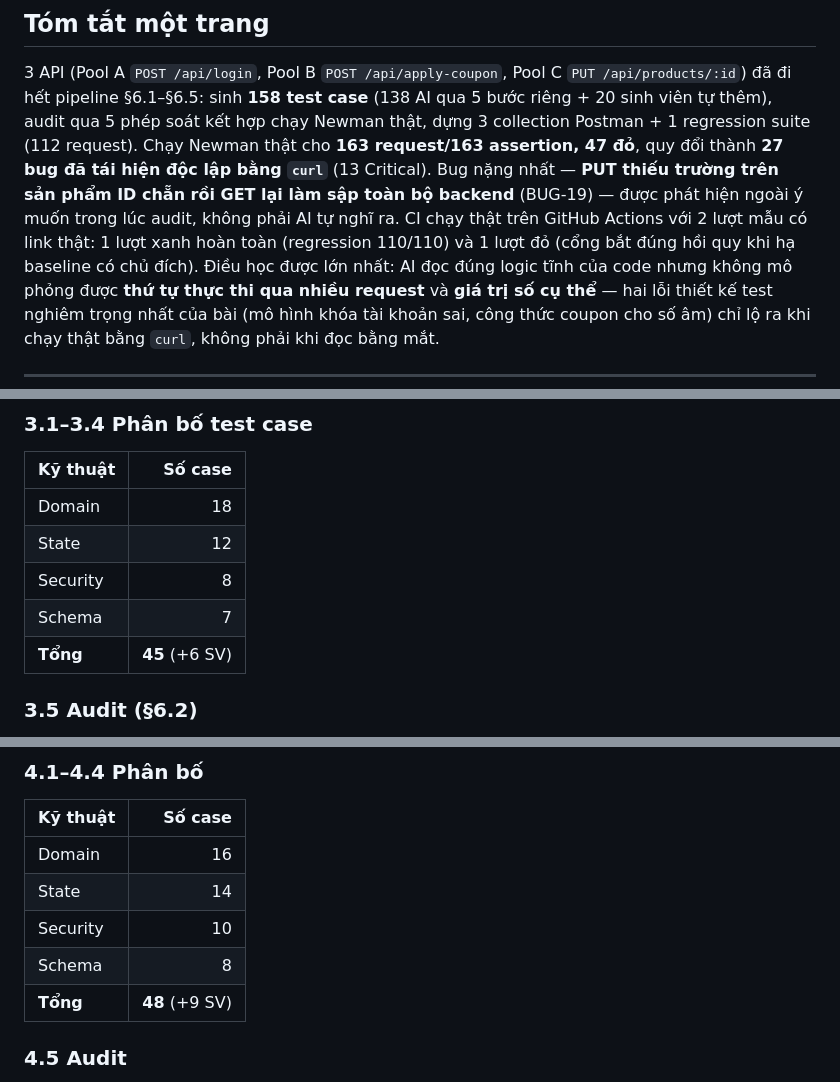
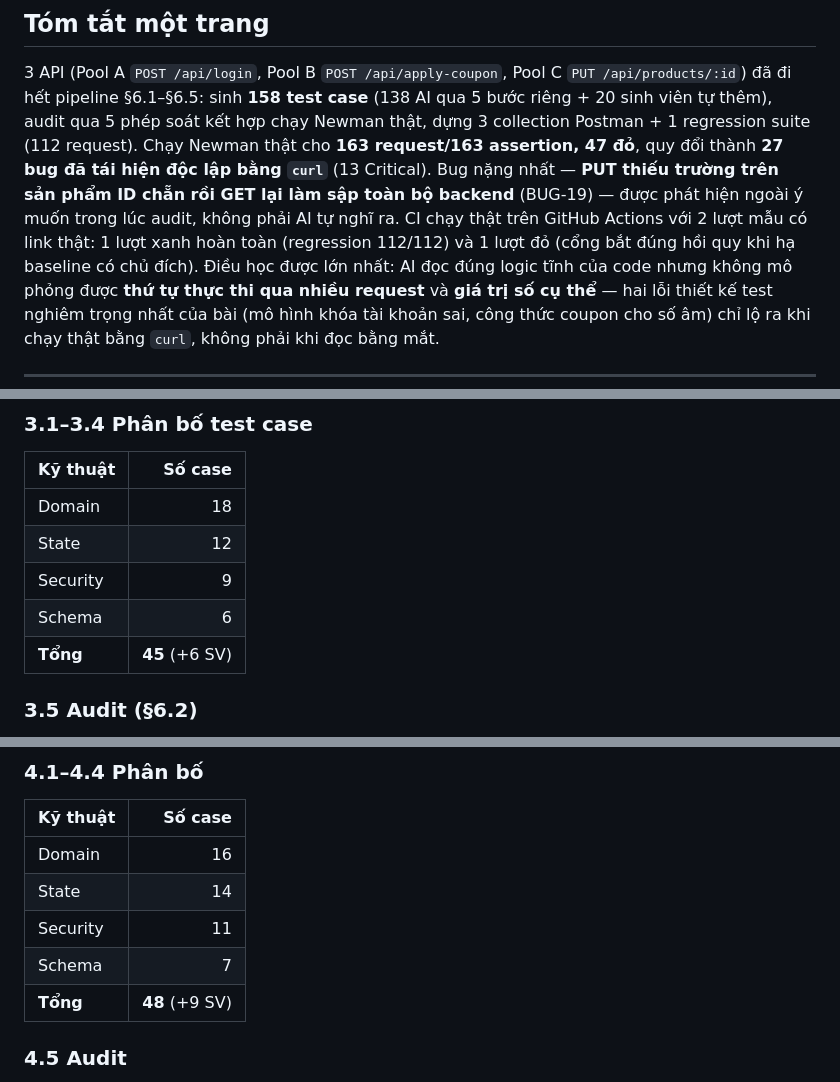
Before and after one commit to DuyPham111/HW06, a Markdown page: report/main-report.md, 3 parts joined by grey strips. Rendered like a GitHub page.

Commit message:
fix(docs): sua bang phan bo ky thuat API-01/API-02 sai trong main-report
Doi chieu voi nguon goc generator/specs/*.mjs (va generated.md sinh tu dong):
- API-01: Security 8 -> 9, Schema 7 -> 6 (tong van 45)
- API-02: Security 10 -> 11, Schema 8 -> 7 (tong van 48)
- API-03: da dung, khong doi
Tong khong doi nen loi nay khong lo ra khi cong; chi lo khi doi chieu tung dong
voi generated.md. Da viet script ra soat MOI bang 4 dong ky thuat trong repo:
6/6 bang gio khop nguon goc.

Cung sua: "regression 110/110" -> 112/112 trong tom tat main-report.

Co-Authored-By: Claude Opus 5 <noreply@anthropic.com>

```diff
--- a/report/main-report.md
+++ b/report/main-report.md
@@ -19,7 +19,7 @@ suite (112 request). Chạy Newman thật cho **163 request/163 assertion, 47 đ
 đã tái hiện độc lập bằng `curl`** (13 Critical). Bug nặng nhất — **PUT thiếu trường trên sản phẩm ID
 chẵn rồi GET lại làm sập toàn bộ backend** (BUG-19) — được phát hiện ngoài ý muốn trong lúc audit,
 không phải AI tự nghĩ ra. CI chạy thật trên GitHub Actions với 2 lượt mẫu có link thật: 1 lượt xanh
-hoàn toàn (regression 110/110) và 1 lượt đỏ (cổng bắt đúng hồi quy khi hạ baseline có chủ đích).
+hoàn toàn (regression 112/112) và 1 lượt đỏ (cổng bắt đúng hồi quy khi hạ baseline có chủ đích).
 Điều học được lớn nhất: AI đọc đúng logic tĩnh của code nhưng không mô phỏng được **thứ tự thực thi
 qua nhiều request** và **giá trị số cụ thể** — hai lỗi thiết kế test nghiêm trọng nhất của bài (mô
 hình khóa tài khoản sai, công thức coupon cho số âm) chỉ lộ ra khi chạy thật bằng `curl`, không phải
@@ -96,8 +96,8 @@ dài, hành vi khi body không phải JSON hợp lệ.
 |---|--:|
 | Domain | 18 |
 | State | 12 |
-| Security | 8 |
-| Schema | 7 |
+| Security | 9 |
+| Schema | 6 |
 | **Tổng** | **45** (+6 SV) |
 
 ### 3.5 Audit (§6.2)
@@ -141,8 +141,8 @@ nhập · C5 chưa hết lượt) + máy trạng thái FR-10 (`pending → confi
 |---|--:|
 | Domain | 16 |
 | State | 14 |
-| Security | 10 |
-| Schema | 8 |
+| Security | 11 |
+| Schema | 7 |
 | **Tổng** | **48** (+9 SV) |
 
 ### 4.5 Audit
```
